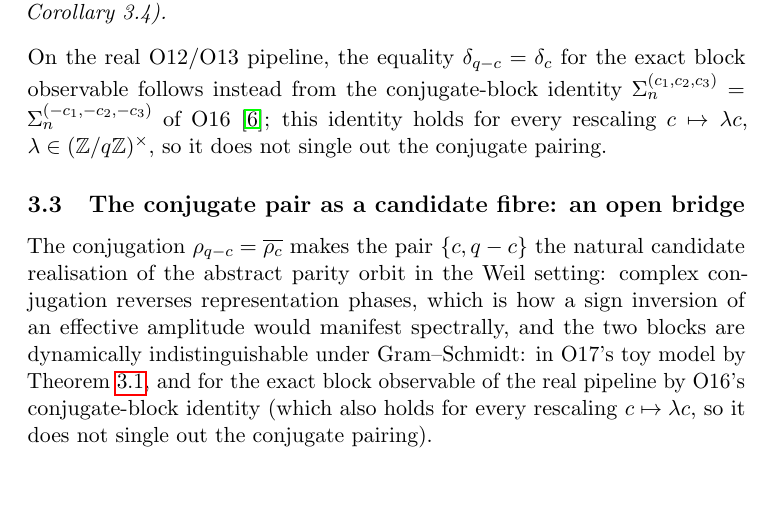
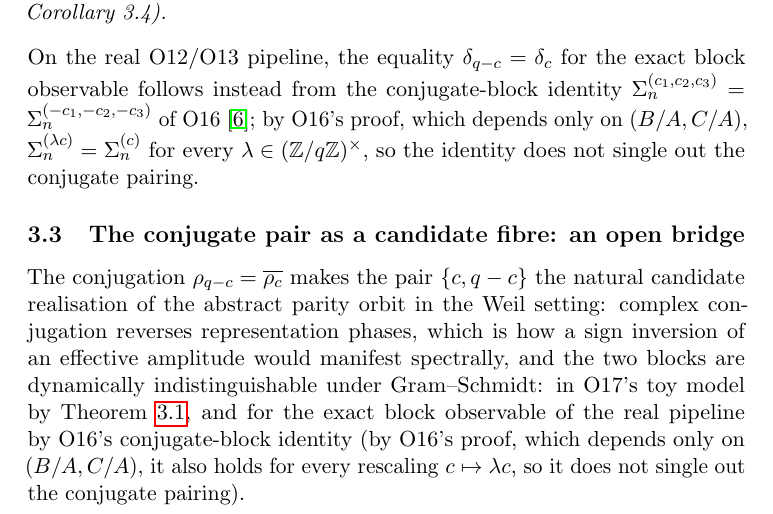
Before and after one commit to Cosmochrony/spectral-o18, a LaTeX paper (tex/SpectralO18.tex): part of page 8 of 11 before the commit and part of page 8 of 12 after it, cut so that both start at the same text, the shorter picture padded with empty space. Compiled offline with pdfLaTeX.

Commit message:
Lot A extension: delta-review fixes

```diff
--- a/tex/SpectralO18.tex
+++ b/tex/SpectralO18.tex
@@ -426,7 +426,7 @@
     \noindent
     On the real O12/O13 pipeline, the equality $\delta_{q-c} = \delta_c$ for the exact block
     observable follows instead from the conjugate-block identity
-    $\Sigma_n^{(c_1,c_2,c_3)} = \Sigma_n^{(-c_1,-c_2,-c_3)}$ of O16~\cite{Beau2026a20}; this identity holds for every rescaling $c \mapsto \lambda c$, $\lambda \in (\mathbb{Z}/q\mathbb{Z})^{\times}$, so it does not single out the conjugate pairing.
+    $\Sigma_n^{(c_1,c_2,c_3)} = \Sigma_n^{(-c_1,-c_2,-c_3)}$ of O16~\cite{Beau2026a20}; by O16's proof, which depends only on $(B/A, C/A)$, $\Sigma_n^{(\lambda c)} = \Sigma_n^{(c)}$ for every $\lambda \in (\mathbb{Z}/q\mathbb{Z})^{\times}$, so the identity does not single out the conjugate pairing.
 
   \subsection{The conjugate pair as a candidate fibre: an open bridge}
     \label{ssec:identification}
@@ -436,8 +436,8 @@
     conjugation reverses representation phases, which is how a sign inversion of an
     effective amplitude would manifest spectrally, and the two blocks are dynamically
     indistinguishable under Gram--Schmidt: in O17's toy model by Theorem~\ref{thm:O17}, and for the
-    exact block observable of the real pipeline by O16's conjugate-block identity (which also holds
-    for every rescaling $c \mapsto \lambda c$, so it does not single out the conjugate pairing).
+    exact block observable of the real pipeline by O16's conjugate-block identity (by O16's proof, which depends only on $(B/A, C/A)$,
+    it also holds for every rescaling $c \mapsto \lambda c$, so it does not single out the conjugate pairing).
 
     What these results prove is a \emph{spectral equivalence} of the blocks $c$
     and $q-c$.
```
